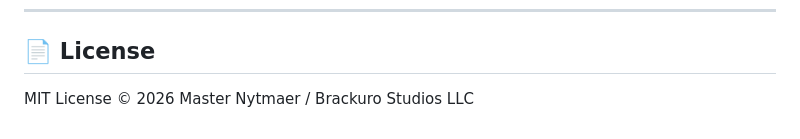
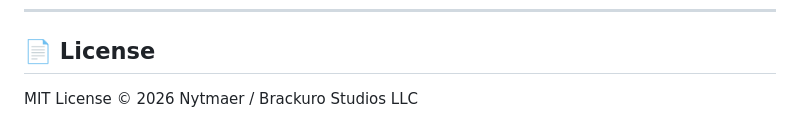
Before and after one commit to nytmaer/SlicerVR-2.0, a Markdown page: README.md, the part around the change. Rendered like a GitHub page.

Commit message:
Update copyright owner in README.md

```diff
--- a/README.md
+++ b/README.md
@@ -245,4 +245,4 @@ Built to plug into creator pipelines, VR workflows, and automated publishing sys
 ## 📄 License
 
 MIT License
-© 2026 Master Nytmaer / Brackuro Studios LLC
+© 2026 Nytmaer / Brackuro Studios LLC
```
